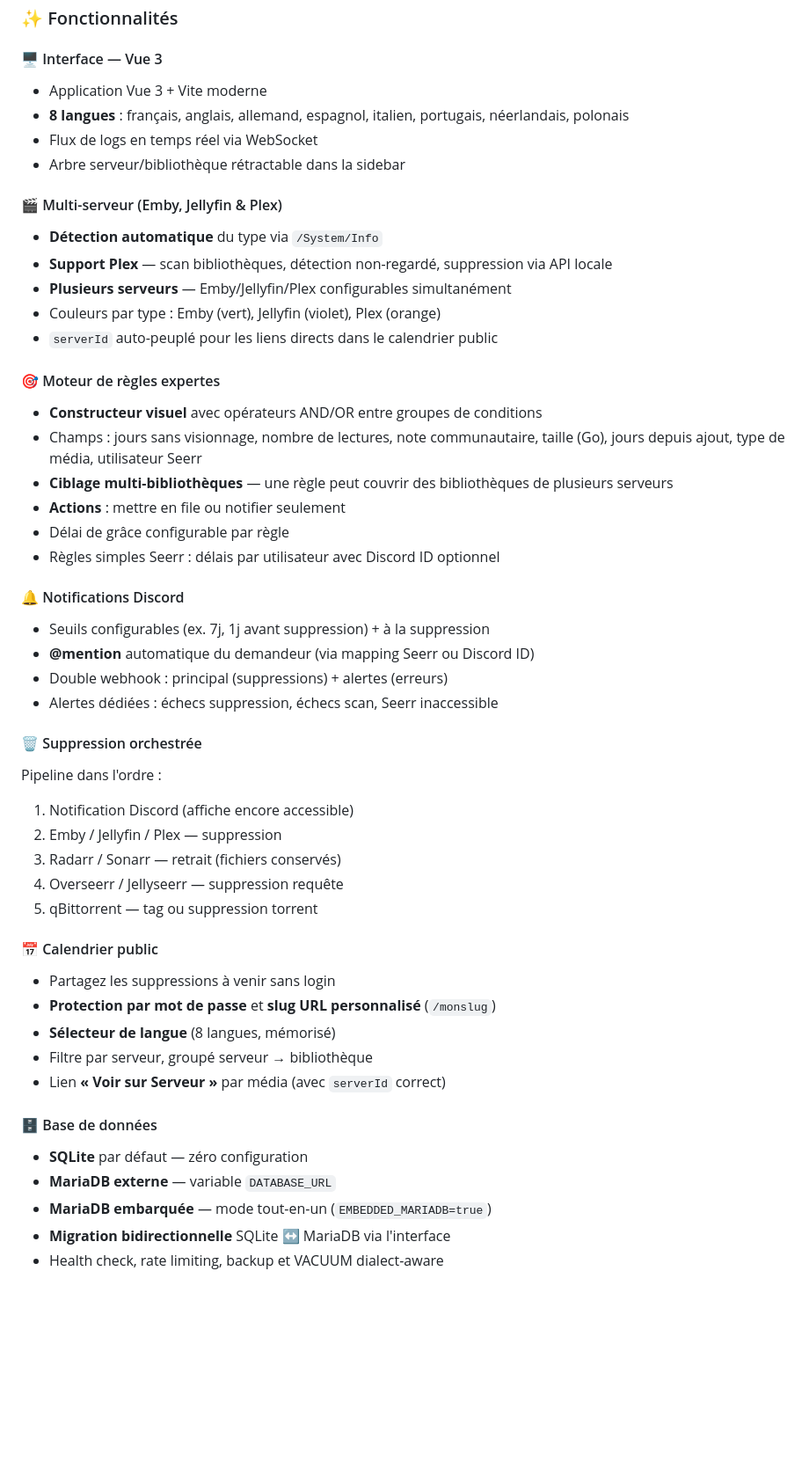
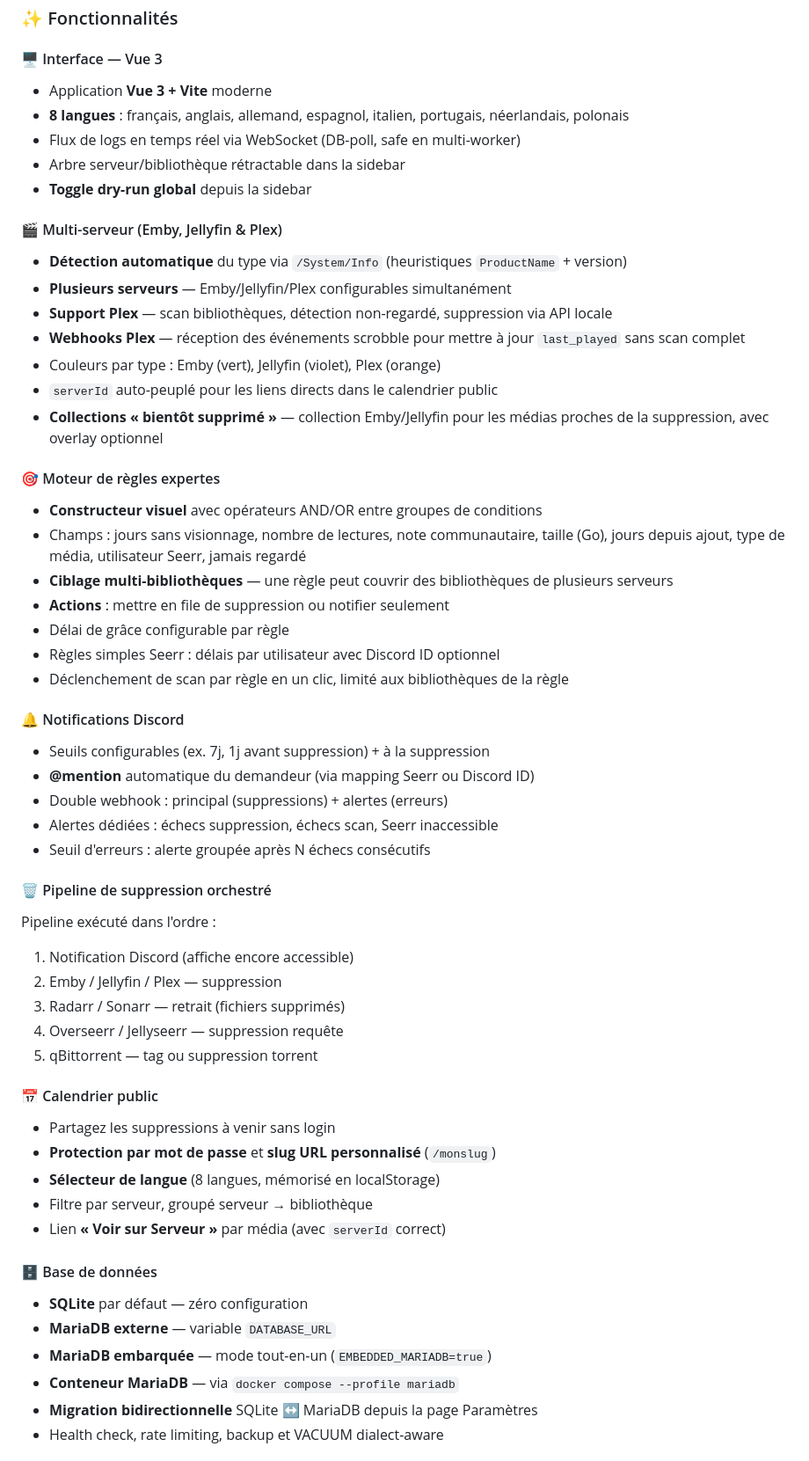
Before and after one commit to Carryozor/Hygie, a Markdown page: README.md, the part around one of its changes. Shown at 88% size. Drawn GitHub-style; blank space fills up the shorter version.

```diff
--- a/README.md
+++ b/README.md
@@ -256,44 +283,49 @@ Hygie analyse automatiquement vos bibliothèques média **Emby, Jellyfin ou Plex
 ### ✨ Fonctionnalités
 
 #### 🖥️ Interface — Vue 3
-- Application Vue 3 + Vite moderne
+- Application **Vue 3 + Vite** moderne
 - **8 langues** : français, anglais, allemand, espagnol, italien, portugais, néerlandais, polonais
-- Flux de logs en temps réel via WebSocket
+- Flux de logs en temps réel via WebSocket (DB-poll, safe en multi-worker)
 - Arbre serveur/bibliothèque rétractable dans la sidebar
+- **Toggle dry-run global** depuis la sidebar
 
 #### 🎬 Multi-serveur (Emby, Jellyfin & Plex)
-- **Détection automatique** du type via `/System/Info`
+- **Détection automatique** du type via `/System/Info` (heuristiques `ProductName` + version)
+- **Plusieurs serveurs** — Emby/Jellyfin/Plex configurables simultanément
 - **Support Plex** — scan bibliothèques, détection non-regardé, suppression via API locale
-- **Plusieurs serveurs** — Emby/Jellyfin/Plex configurables simultanément
+- **Webhooks Plex** — réception des événements scrobble pour mettre à jour `last_played` sans scan complet
 - Couleurs par type : Emby (vert), Jellyfin (violet), Plex (orange)
 - `serverId` auto-peuplé pour les liens directs dans le calendrier public
+- **Collections « bientôt supprimé »** — collection Emby/Jellyfin pour les médias proches de la suppression, avec overlay optionnel
 
 #### 🎯 Moteur de règles expertes
 - **Constructeur visuel** avec opérateurs AND/OR entre groupes de conditions
-- Champs : jours sans visionnage, nombre de lectures, note communautaire, taille (Go), jours depuis ajout, type de média, utilisateur Seerr
+- Champs : jours sans visionnage, nombre de lectures, note communautaire, taille (Go), jours depuis ajout, type de média, utilisateur Seerr, jamais regardé
 - **Ciblage multi-bibliothèques** — une règle peut couvrir des bibliothèques de plusieurs serveurs
-- **Actions** : mettre en file ou notifier seulement
+- **Actions** : mettre en file de suppression ou notifier seulement
 - Délai de grâce configurable par règle
 - Règles simples Seerr : délais par utilisateur avec Discord ID optionnel
+- Déclenchement de scan par règle en un clic, limité aux bibliothèques de la règle
 
 #### 🔔 Notifications Discord
 - Seuils configurables (ex. 7j, 1j avant suppression) + à la suppression
 - **@mention** automatique du demandeur (via mapping Seerr ou Discord ID)
 - Double webhook : principal (suppressions) + alertes (erreurs)
 - Alertes dédiées : échecs suppression, échecs scan, Seerr inaccessible
+- Seuil d'erreurs : alerte groupée après N échecs consécutifs
 
-#### 🗑️ Suppression orchestrée
-Pipeline dans l'ordre :
+#### 🗑️ Pipeline de suppression orchestré
+Pipeline exécuté dans l'ordre :
 1. Notification Discord (affiche encore accessible)
 2. Emby / Jellyfin / Plex — suppression
-3. Radarr / Sonarr — retrait (fichiers conservés)
+3. Radarr / Sonarr — retrait (fichiers supprimés)
 4. Overseerr / Jellyseerr — suppression requête
 5. qBittorrent — tag ou suppression torrent
 
 #### 📅 Calendrier public
 - Partagez les suppressions à venir sans login
 - **Protection par mot de passe** et **slug URL personnalisé** (`/monslug`)
-- **Sélecteur de langue** (8 langues, mémorisé)
+- **Sélecteur de langue** (8 langues, mémorisé en localStorage)
 - Filtre par serveur, groupé serveur → bibliothèque
 - Lien **« Voir sur Serveur »** par média (avec `serverId` correct)
 
@@ -301,5 +333,6 @@ Pipeline dans l'ordre :
 - **SQLite** par défaut — zéro configuration
 - **MariaDB externe** — variable `DATABASE_URL`
 - **MariaDB embarquée** — mode tout-en-un (`EMBEDDED_MARIADB=true`)
-- **Migration bidirectionnelle** SQLite ↔ MariaDB via l'interface
+- **Conteneur MariaDB** — via `docker compose --profile mariadb`
+- **Migration bidirectionnelle** SQLite ↔ MariaDB depuis la page Paramètres
 - Health check, rate limiting, backup et VACUUM dialect-aware
```
Also changed, not shown: other parts of README.md (+157 -90 lines).
